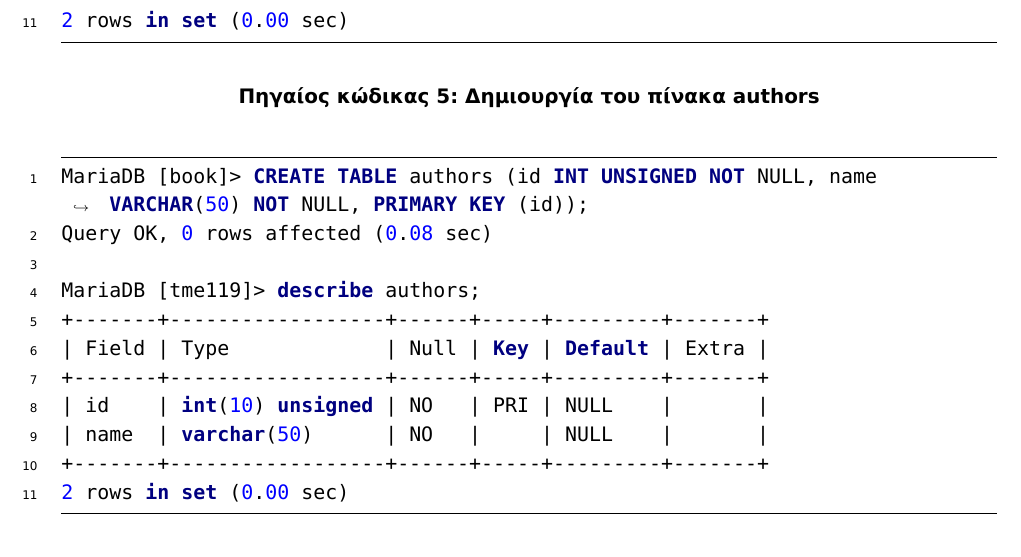
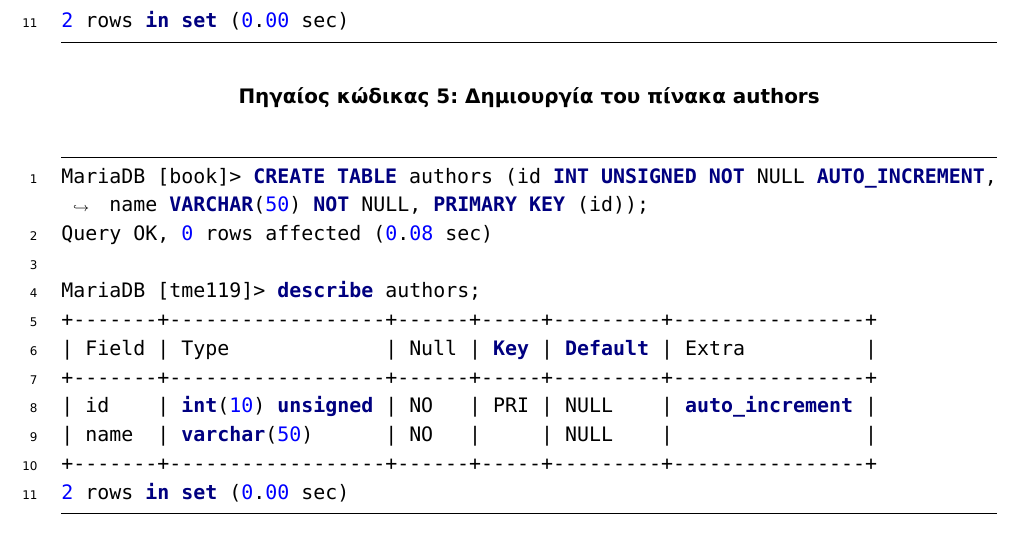
Before and after one commit to anagno/BookShop, a LaTeX document (doc/book.tex): part of page 27 of 31, cut so that both start at the same text. The pictures show the PDF file doc/bin/book.pdf that the author committed with the source.

Commit message:
Adding auto increment in table authors

```diff
--- a/doc/book.tex
+++ b/doc/book.tex
@@ -712,16 +712,16 @@ MariaDB [tme119]> describe categories;
 
 \captionof{listing}{Δημιουργία του πίνακα authors}
 \begin{minted}[breaklines=true, frame=lines, framesep=2mm, baselinestretch=1.2, fontsize=\footnotesize, linenos]{mysql}
-MariaDB [book]> CREATE TABLE authors (id INT UNSIGNED NOT NULL, name VARCHAR(50) NOT NULL, PRIMARY KEY (id));
+MariaDB [book]> CREATE TABLE authors (id INT UNSIGNED NOT NULL AUTO_INCREMENT, name VARCHAR(50) NOT NULL, PRIMARY KEY (id));
 Query OK, 0 rows affected (0.08 sec)
 
 MariaDB [tme119]> describe authors;
-+-------+------------------+------+-----+---------+-------+
-| Field | Type             | Null | Key | Default | Extra |
-+-------+------------------+------+-----+---------+-------+
-| id    | int(10) unsigned | NO   | PRI | NULL    |       |
-| name  | varchar(50)      | NO   |     | NULL    |       |
-+-------+------------------+------+-----+---------+-------+
++-------+------------------+------+-----+---------+----------------+
+| Field | Type             | Null | Key | Default | Extra          |
++-------+------------------+------+-----+---------+----------------+
+| id    | int(10) unsigned | NO   | PRI | NULL    | auto_increment |
+| name  | varchar(50)      | NO   |     | NULL    |                |
++-------+------------------+------+-----+---------+----------------+
 2 rows in set (0.00 sec)
 
 \end{minted}
```
Also changed, not shown: doc/bin/book.pdf.
